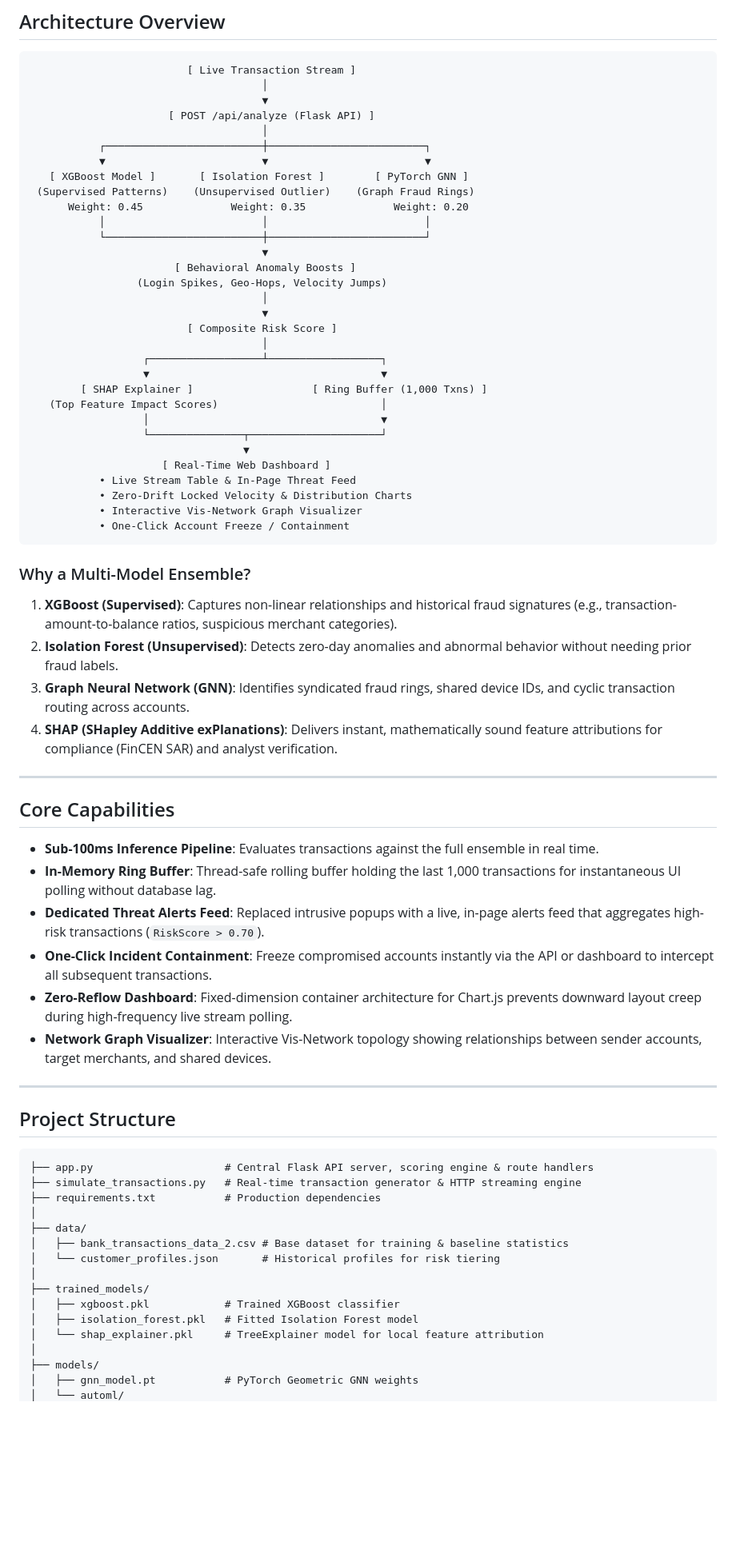
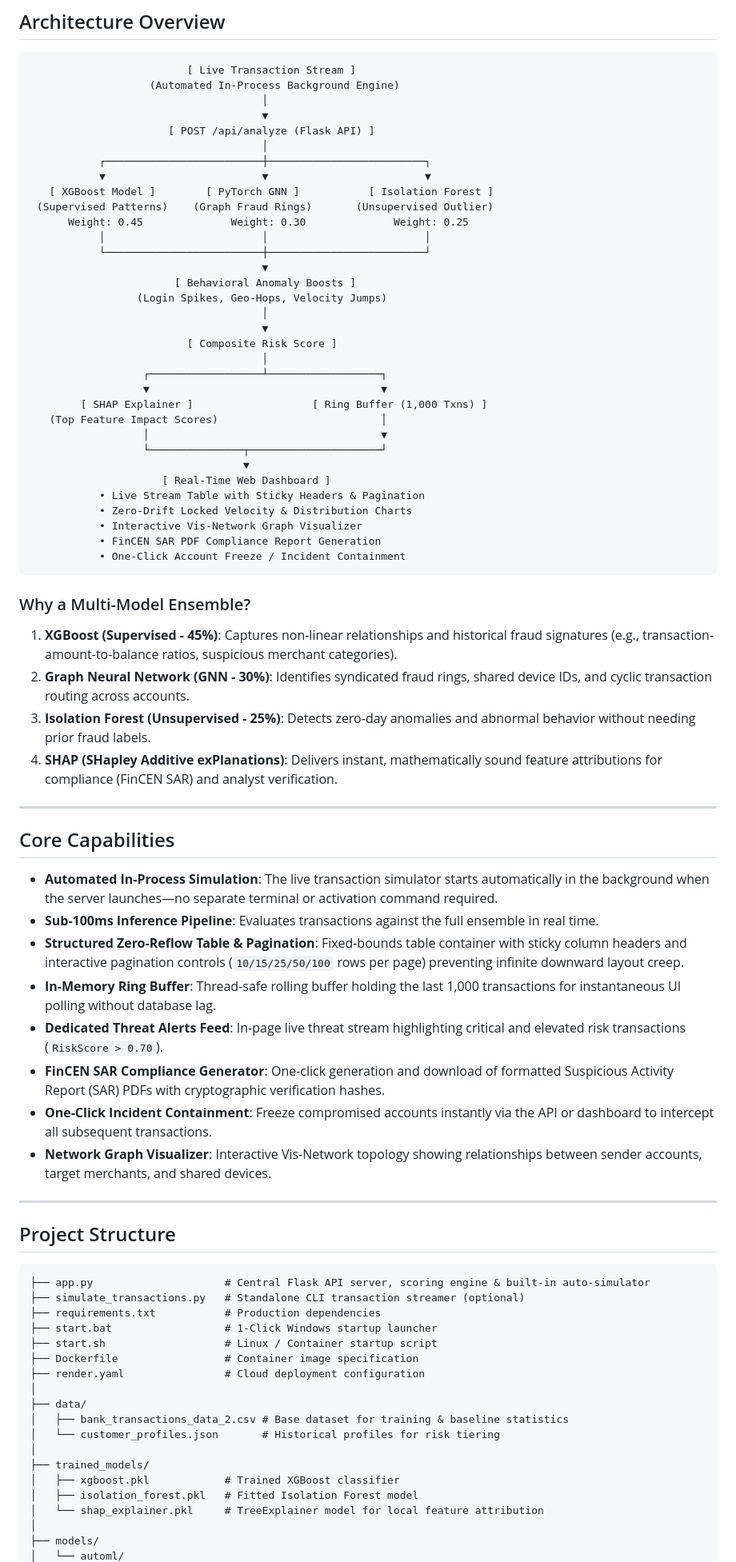
Before and after one commit to Aayush-0199/Ai-powered-real-time-transactions-fraud-detection-system, a Markdown page: README.md, the part around one of its changes. Shown at 80% size. GitHub-like rendering; blank space fills up the shorter version.

````diff
--- a/README.md
+++ b/README.md
@@ -10,15 +10,16 @@ Instead of relying on rigid rule-based systems or opaque black-box models, Fraud
 
 ```
                          [ Live Transaction Stream ]
+                   (Automated In-Process Background Engine)
                                      │
                                      ▼
                       [ POST /api/analyze (Flask API) ]
                                      │
            ┌─────────────────────────┼─────────────────────────┐
            ▼                         ▼                         ▼
-   [ XGBoost Model ]       [ Isolation Forest ]        [ PyTorch GNN ]
- (Supervised Patterns)    (Unsupervised Outlier)    (Graph Fraud Rings)
-      Weight: 0.45              Weight: 0.35              Weight: 0.20
+   [ XGBoost Model ]        [ PyTorch GNN ]           [ Isolation Forest ]
+ (Supervised Patterns)    (Graph Fraud Rings)       (Unsupervised Outlier)
+      Weight: 0.45              Weight: 0.30              Weight: 0.25
            │                         │                         │
            └─────────────────────────┼─────────────────────────┘
                                      ▼
@@ -36,27 +37,30 @@ Instead of relying on rigid rule-based systems or opaque black-box models, Fraud
                   └───────────────┬─────────────────────┘
                                   ▼
                      [ Real-Time Web Dashboard ]
-           • Live Stream Table & In-Page Threat Feed
+           • Live Stream Table with Sticky Headers & Pagination
            • Zero-Drift Locked Velocity & Distribution Charts
            • Interactive Vis-Network Graph Visualizer
-           • One-Click Account Freeze / Containment
+           • FinCEN SAR PDF Compliance Report Generation
+           • One-Click Account Freeze / Incident Containment
 ```
 
 ### Why a Multi-Model Ensemble?
-1. **XGBoost (Supervised)**: Captures non-linear relationships and historical fraud signatures (e.g., transaction-amount-to-balance ratios, suspicious merchant categories).
-2. **Isolation Forest (Unsupervised)**: Detects zero-day anomalies and abnormal behavior without needing prior fraud labels.
-3. **Graph Neural Network (GNN)**: Identifies syndicated fraud rings, shared device IDs, and cyclic transaction routing across accounts.
+1. **XGBoost (Supervised - 45%)**: Captures non-linear relationships and historical fraud signatures (e.g., transaction-amount-to-balance ratios, suspicious merchant categories).
+2. **Graph Neural Network (GNN - 30%)**: Identifies syndicated fraud rings, shared device IDs, and cyclic transaction routing across accounts.
+3. **Isolation Forest (Unsupervised - 25%)**: Detects zero-day anomalies and abnormal behavior without needing prior fraud labels.
 4. **SHAP (SHapley Additive exPlanations)**: Delivers instant, mathematically sound feature attributions for compliance (FinCEN SAR) and analyst verification.
 
 ---
 
 ## Core Capabilities
 
+- **Automated In-Process Simulation**: The live transaction simulator starts automatically in the background when the server launches—no separate terminal or activation command required.
 - **Sub-100ms Inference Pipeline**: Evaluates transactions against the full ensemble in real time.
+- **Structured Zero-Reflow Table & Pagination**: Fixed-bounds table container with sticky column headers and interactive pagination controls (`10/15/25/50/100` rows per page) preventing infinite downward layout creep.
 - **In-Memory Ring Buffer**: Thread-safe rolling buffer holding the last 1,000 transactions for instantaneous UI polling without database lag.
-- **Dedicated Threat Alerts Feed**: Replaced intrusive popups with a live, in-page alerts feed that aggregates high-risk transactions (`RiskScore > 0.70`).
+- **Dedicated Threat Alerts Feed**: In-page live threat stream highlighting critical and elevated risk transactions (`RiskScore > 0.70`).
+- **FinCEN SAR Compliance Generator**: One-click generation and download of formatted Suspicious Activity Report (SAR) PDFs with cryptographic verification hashes.
 - **One-Click Incident Containment**: Freeze compromised accounts instantly via the API or dashboard to intercept all subsequent transactions.
-- **Zero-Reflow Dashboard**: Fixed-dimension container architecture for Chart.js prevents downward layout creep during high-frequency live stream polling.
 - **Network Graph Visualizer**: Interactive Vis-Network topology showing relationships between sender accounts, target merchants, and shared devices.
 
 ---
@@ -64,9 +68,13 @@ Instead of relying on rigid rule-based systems or opaque black-box models, Fraud
 ## Project Structure
 
 ```
-├── app.py                     # Central Flask API server, scoring engine & route handlers
-├── simulate_transactions.py   # Real-time transaction generator & HTTP streaming engine
+├── app.py                     # Central Flask API server, scoring engine & built-in auto-simulator
+├── simulate_transactions.py   # Standalone CLI transaction streamer (optional)
 ├── requirements.txt           # Production dependencies
+├── start.bat                  # 1-Click Windows startup launcher
+├── start.sh                   # Linux / Container startup script
+├── Dockerfile                 # Container image specification
+├── render.yaml                # Cloud deployment configuration
 │
 ├── data/
 │   ├── bank_transactions_data_2.csv # Base dataset for training & baseline statistics
@@ -78,5 +86,4 @@ Instead of relying on rigid rule-based systems or opaque black-box models, Fraud
 │   └── shap_explainer.pkl     # TreeExplainer model for local feature attribution
 │
 ├── models/
-│   ├── gnn_model.pt           # PyTorch Geometric GNN weights
 │   └── automl/
````
Also changed, not shown: other parts of README.md (+58 -117 lines).
